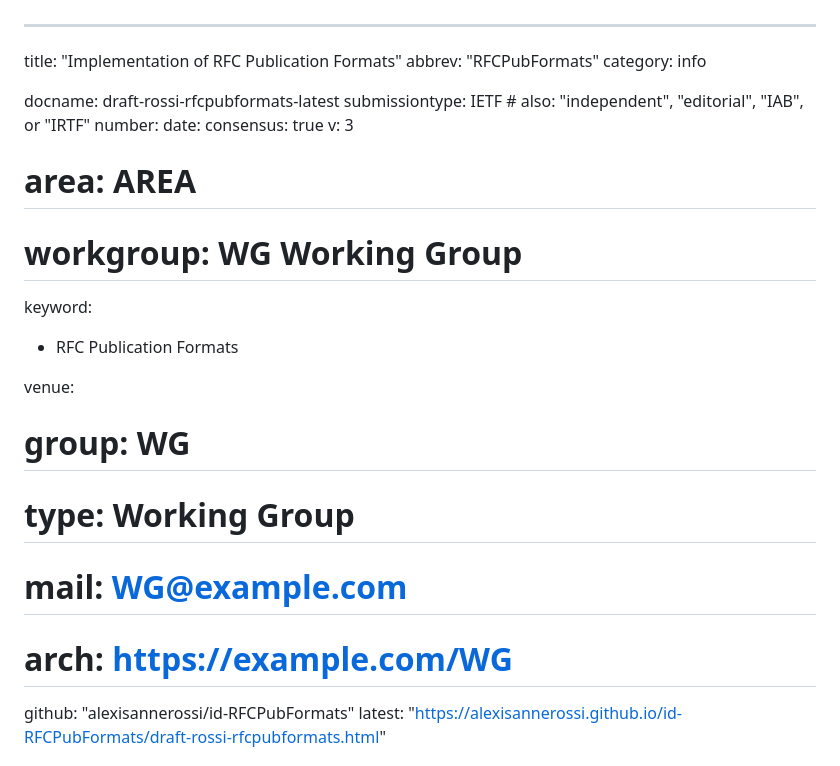
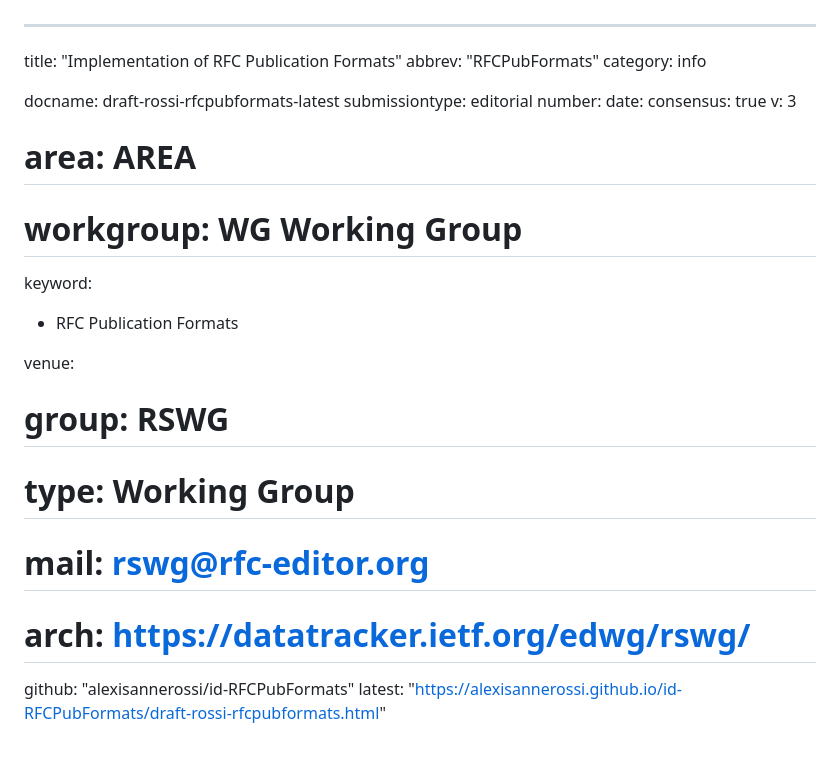
Before and after one commit to alexisannerossi/id-RFCPubFormats, a Markdown page: draft-rossi-rfcpubformats.md, the part around the change. Rendered like a GitHub page.

Commit message:
Update draft-rossi-rfcpubformats.md
adding metadata

```diff
--- a/draft-rossi-rfcpubformats.md
+++ b/draft-rossi-rfcpubformats.md
@@ -4,7 +4,7 @@ abbrev: "RFCPubFormats"
 category: info
 
 docname: draft-rossi-rfcpubformats-latest
-submissiontype: IETF  # also: "independent", "editorial", "IAB", or "IRTF"
+submissiontype: editorial
 number:
 date:
 consensus: true
@@ -15,10 +15,10 @@ keyword:
  - RFC Publication Formats
 
 venue:
-#  group: WG
+#  group: RSWG
 #  type: Working Group
-#  mail: WG@example.com
-#  arch: https://example.com/WG
+#  mail: rswg@rfc-editor.org
+#  arch: https://datatracker.ietf.org/edwg/rswg/
   github: "alexisannerossi/id-RFCPubFormats"
   latest: "https://alexisannerossi.github.io/id-RFCPubFormats/draft-rossi-rfcpubformats.html"
 
```
